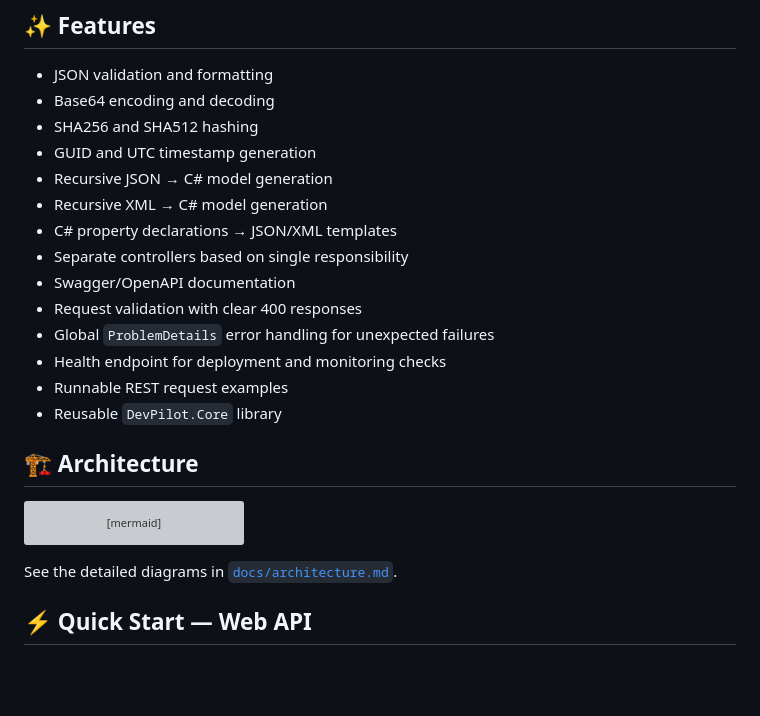
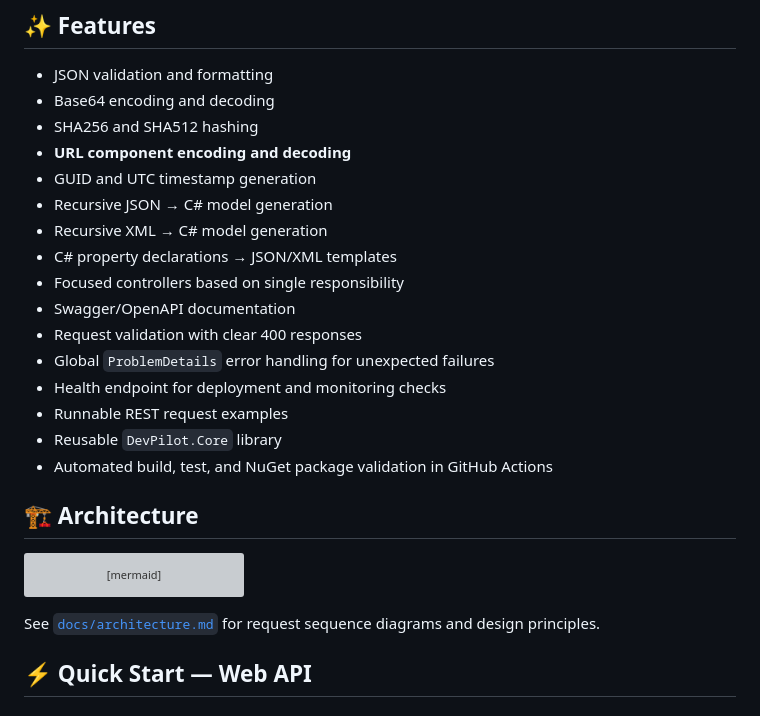
Before and after one commit to azam123/DevPilot, a Markdown page: README.md, the part around one of its changes. Rendered like a GitHub page; blank space fills up the shorter version; grey boxes are pictures that could not be loaded.

````diff
--- a/README.md
+++ b/README.md
@@ -13,17 +12,19 @@ DevPilot is a modular **.NET 8 developer productivity toolkit** exposing practic
 - JSON validation and formatting
 - Base64 encoding and decoding
 - SHA256 and SHA512 hashing
+- **URL component encoding and decoding**
 - GUID and UTC timestamp generation
 - Recursive JSON → C# model generation
 - Recursive XML → C# model generation
 - C# property declarations → JSON/XML templates
-- Separate controllers based on single responsibility
+- Focused controllers based on single responsibility
 - Swagger/OpenAPI documentation
 - Request validation with clear 400 responses
 - Global `ProblemDetails` error handling for unexpected failures
 - Health endpoint for deployment and monitoring checks
 - Runnable REST request examples
 - Reusable `DevPilot.Core` library
+- Automated build, test, and NuGet package validation in GitHub Actions
 
 ## 🏗️ Architecture
 
@@ -40,7 +41,7 @@ flowchart TD
     S --> OUT[Validated Response]
 ```
 
-See the detailed diagrams in [`docs/architecture.md`](docs/architecture.md).
+See [`docs/architecture.md`](docs/architecture.md) for request sequence diagrams and design principles.
 
 ## ⚡ Quick Start — Web API
 
````
Also changed, not shown: other parts of README.md (+37 -40 lines).
